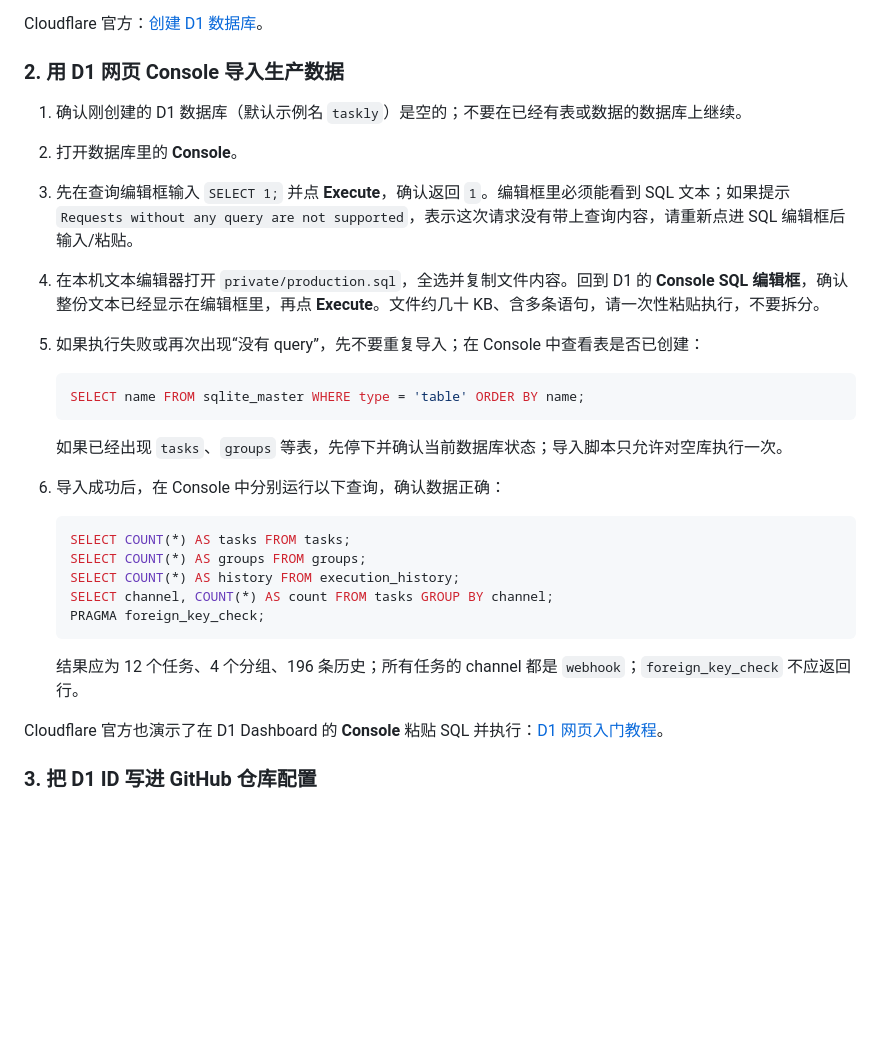
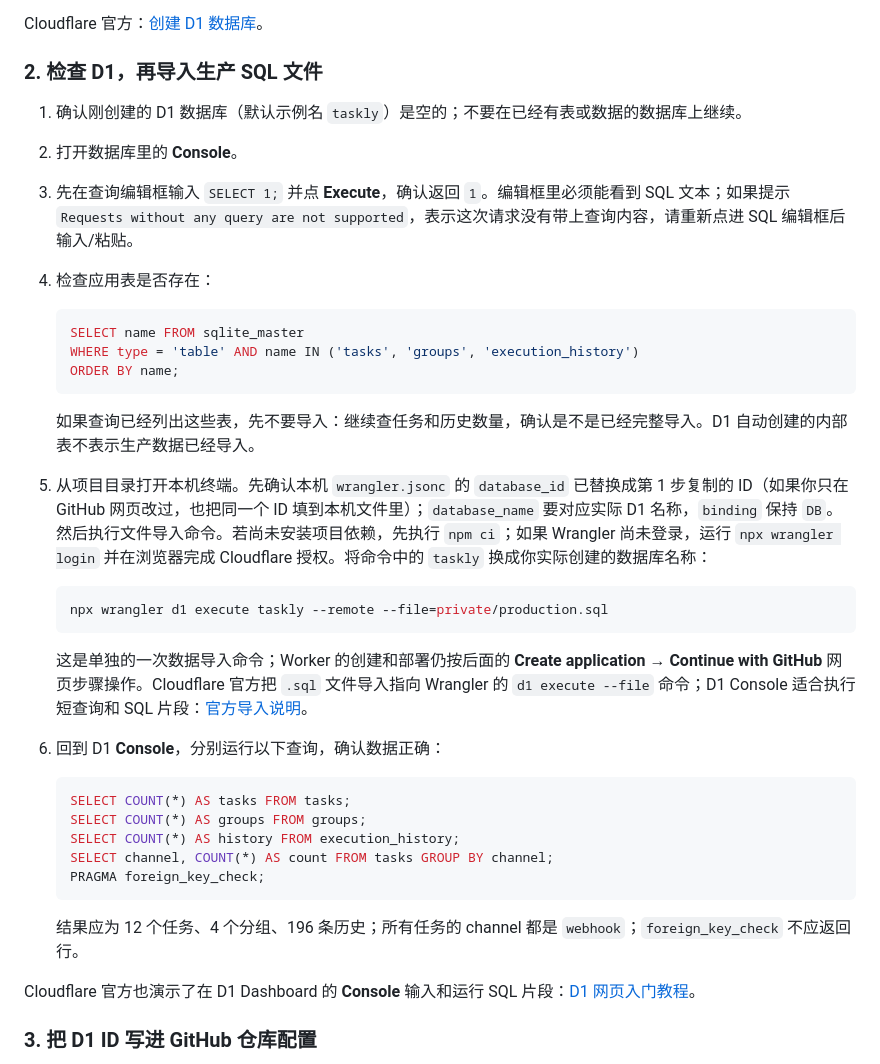
Before and after one commit to wynnok/taskly-cf, a Markdown page: README.md, the part around the change. Drawn GitHub-style; blank space fills up the shorter version.

Commit message:
Use Wrangler file import for production D1 data

````diff
--- a/README.md
+++ b/README.md
@@ -59,21 +59,30 @@ curl 'http://localhost:8787/cdn-cgi/local/scheduled'
 
 Cloudflare 官方：[创建 D1 数据库](https://developers.cloudflare.com/d1/get-started/#2-create-a-database)。
 
-### 2. 用 D1 网页 Console 导入生产数据
+### 2. 检查 D1，再导入生产 SQL 文件
 
 1. 确认刚创建的 D1 数据库（默认示例名 `taskly`）是空的；不要在已经有表或数据的数据库上继续。
 2. 打开数据库里的 **Console**。
 3. 先在查询编辑框输入 `SELECT 1;` 并点 **Execute**，确认返回 `1`。编辑框里必须能看到 SQL 文本；如果提示 `Requests without any query are not supported`，表示这次请求没有带上查询内容，请重新点进 SQL 编辑框后输入/粘贴。
-4. 在本机文本编辑器打开 `private/production.sql`，全选并复制文件内容。回到 D1 的 **Console SQL 编辑框**，确认整份文本已经显示在编辑框里，再点 **Execute**。文件约几十 KB、含多条语句，请一次性粘贴执行，不要拆分。
-5. 如果执行失败或再次出现“没有 query”，先不要重复导入；在 Console 中查看表是否已创建：
+4. 检查应用表是否存在：
 
    ```sql
-   SELECT name FROM sqlite_master WHERE type = 'table' ORDER BY name;
+   SELECT name FROM sqlite_master
+   WHERE type = 'table' AND name IN ('tasks', 'groups', 'execution_history')
+   ORDER BY name;
    ```
 
-   如果已经出现 `tasks`、`groups` 等表，先停下并确认当前数据库状态；导入脚本只允许对空库执行一次。
+   如果查询已经列出这些表，先不要导入：继续查任务和历史数量，确认是不是已经完整导入。D1 自动创建的内部表不表示生产数据已经导入。
 
-6. 导入成功后，在 Console 中分别运行以下查询，确认数据正确：
+5. 从项目目录打开本机终端。先确认本机 `wrangler.jsonc` 的 `database_id` 已替换成第 1 步复制的 ID（如果你只在 GitHub 网页改过，也把同一个 ID 填到本机文件里）；`database_name` 要对应实际 D1 名称，`binding` 保持 `DB`。然后执行文件导入命令。若尚未安装项目依赖，先执行 `npm ci`；如果 Wrangler 尚未登录，运行 `npx wrangler login` 并在浏览器完成 Cloudflare 授权。将命令中的 `taskly` 换成你实际创建的数据库名称：
+
+   ```bash
+   npx wrangler d1 execute taskly --remote --file=private/production.sql
+   ```
+
+   这是单独的一次数据导入命令；Worker 的创建和部署仍按后面的 **Create application → Continue with GitHub** 网页步骤操作。Cloudflare 官方把 `.sql` 文件导入指向 Wrangler 的 `d1 execute --file` 命令；D1 Console 适合执行短查询和 SQL 片段：[官方导入说明](https://developers.cloudflare.com/d1/best-practices/import-export-data/)。
+
+6. 回到 D1 **Console**，分别运行以下查询，确认数据正确：
 
    ```sql
    SELECT COUNT(*) AS tasks FROM tasks;
@@ -85,7 +94,7 @@ Cloudflare 官方：[创建 D1 数据库](https://developers.cloudflare.com/d1/g
 
    结果应为 12 个任务、4 个分组、196 条历史；所有任务的 channel 都是 `webhook`；`foreign_key_check` 不应返回行。
 
-Cloudflare 官方也演示了在 D1 Dashboard 的 **Console** 粘贴 SQL 并执行：[D1 网页入门教程](https://developers.cloudflare.com/d1/get-started/#4-run-a-query-against-your-d1-database)。
+Cloudflare 官方也演示了在 D1 Dashboard 的 **Console** 输入和运行 SQL 片段：[D1 网页入门教程](https://developers.cloudflare.com/d1/get-started/#4-run-a-query-against-your-d1-database)。
 
 ### 3. 把 D1 ID 写进 GitHub 仓库配置
 
````
